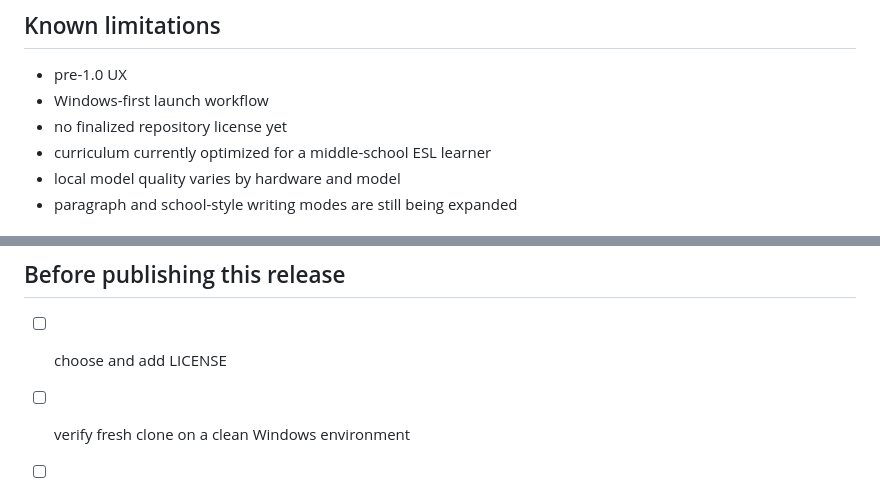
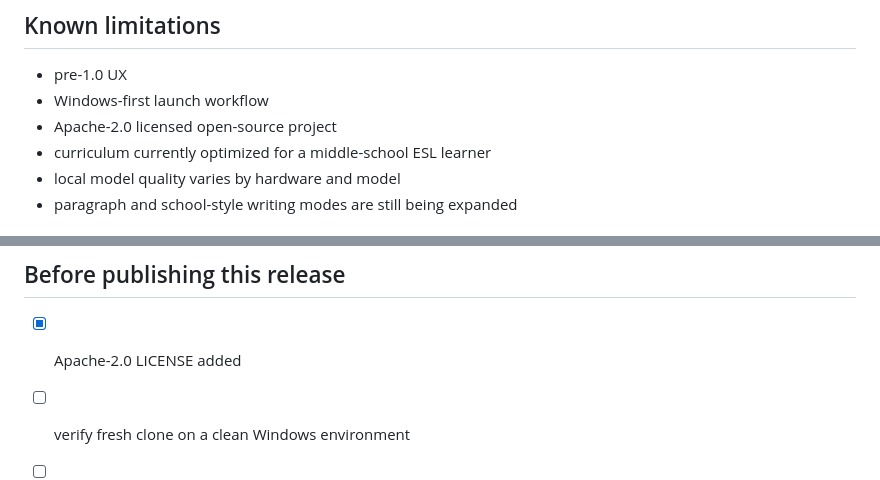
Before and after one commit to oneminute/writing-trainer, a Markdown page: docs/RELEASE_NOTES_DRAFT.md, 2 parts joined by grey strips. GitHub-like rendering.

Commit message:
Update release notes for Apache-2.0 license

```diff
--- a/docs/RELEASE_NOTES_DRAFT.md
+++ b/docs/RELEASE_NOTES_DRAFT.md
@@ -107,7 +107,7 @@ See the README Quick Start section.
 
 - pre-1.0 UX
 - Windows-first launch workflow
-- no finalized repository license yet
+- Apache-2.0 licensed open-source project
 - curriculum currently optimized for a middle-school ESL learner
 - local model quality varies by hardware and model
 - paragraph and school-style writing modes are still being expanded
@@ -125,7 +125,7 @@ Especially useful feedback includes:
 
 ## Before publishing this release
 
-- [ ] choose and add LICENSE
+- [x] Apache-2.0 LICENSE added
 - [ ] verify fresh clone on a clean Windows environment
 - [ ] capture 4 polished screenshots
 - [ ] verify no private learner data or credentials are included
```
